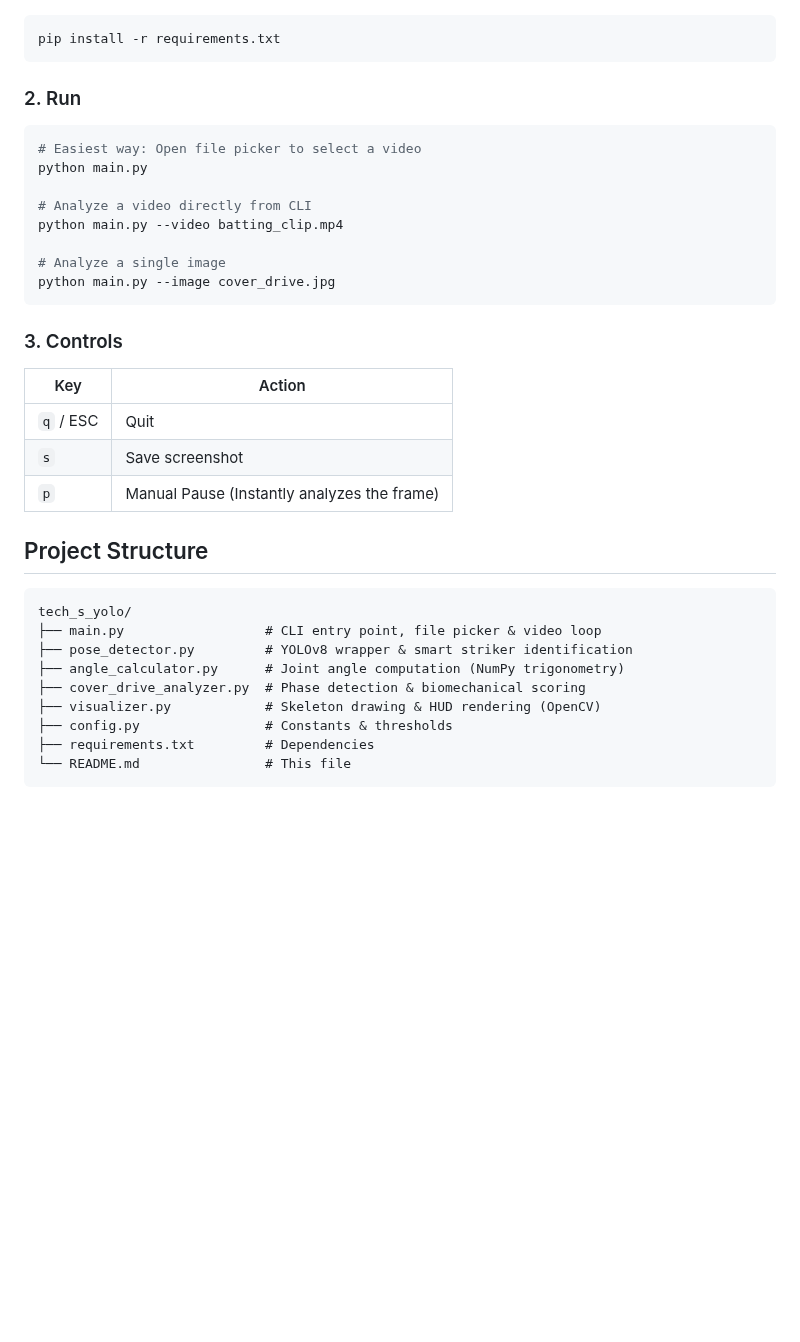
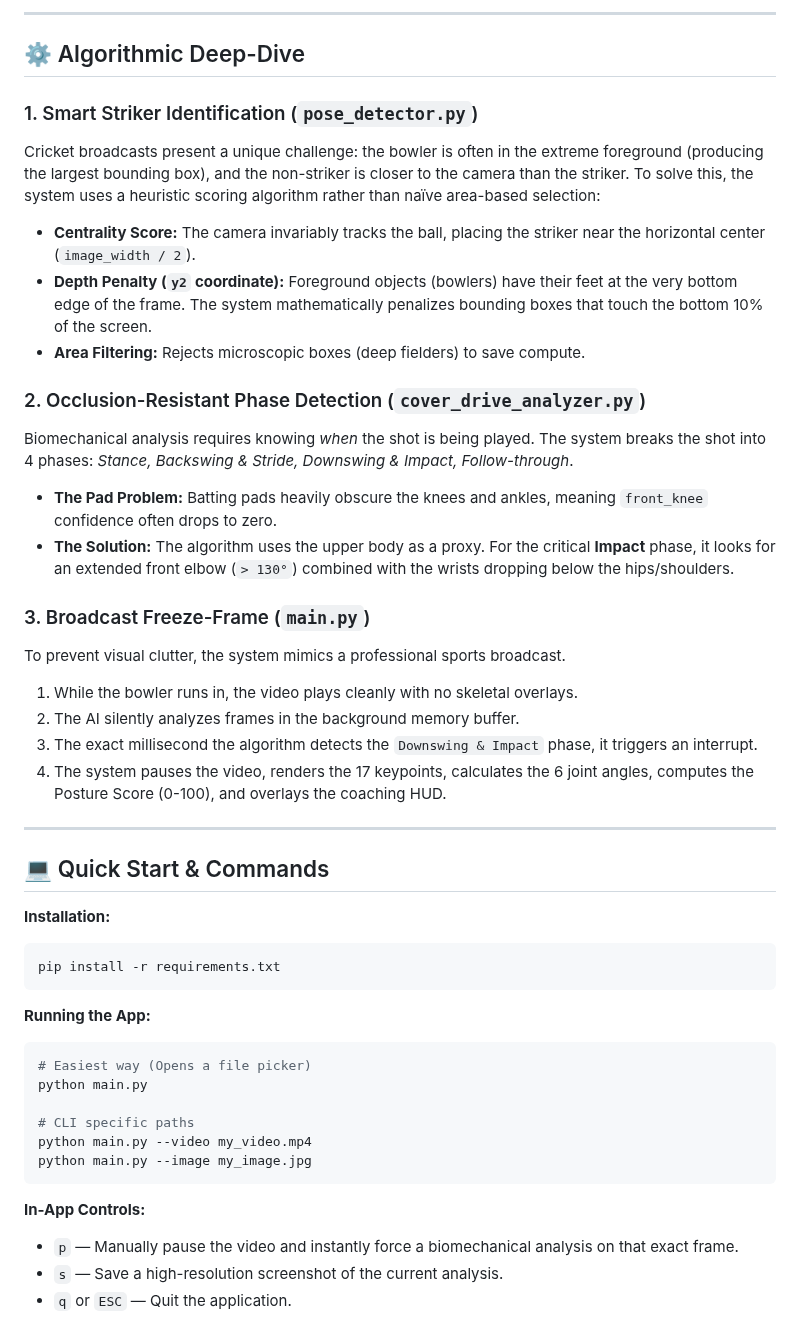
Before and after one commit to paulamartya25/cover_drive, a Markdown page: README.md, the part around one of its changes. Drawn GitHub-style; blank space fills up the shorter version.

````diff
--- a/README.md
+++ b/README.md
@@ -30,38 +42,46 @@ This project leverages three primary core libraries to achieve real-time biomech
+---
+
+## ⚙️ Algorithmic Deep-Dive
+
+### 1. Smart Striker Identification (`pose_detector.py`)
+Cricket broadcasts present a unique challenge: the bowler is often in the extreme foreground (producing the largest bounding box), and the non-striker is closer to the camera than the striker.
+To solve this, the system uses a heuristic scoring algorithm rather than naïve area-based selection:
+* **Centrality Score:** The camera invariably tracks the ball, placing the striker near the horizontal center (`image_width / 2`).
+* **Depth Penalty (`y2` coordinate):** Foreground objects (bowlers) have their feet at the very bottom edge of the frame. The system mathematically penalizes bounding boxes that touch the bottom 10% of the screen.
+* **Area Filtering:** Rejects microscopic boxes (deep fielders) to save compute.
+
+### 2. Occlusion-Resistant Phase Detection (`cover_drive_analyzer.py`)
+Biomechanical analysis requires knowing *when* the shot is being played. The system breaks the shot into 4 phases: *Stance, Backswing & Stride, Downswing & Impact, Follow-through*.
+* **The Pad Problem:** Batting pads heavily obscure the knees and ankles, meaning `front_knee` confidence often drops to zero.
+* **The Solution:** The algorithm uses the upper body as a proxy. For the critical **Impact** phase, it looks for an extended front elbow (`> 130°`) combined with the wrists dropping below the hips/shoulders.
+
+### 3. Broadcast Freeze-Frame (`main.py`)
+To prevent visual clutter, the system mimics a professional sports broadcast.
+1. While the bowler runs in, the video plays cleanly with no skeletal overlays.
+2. The AI silently analyzes frames in the background memory buffer.
+3. The exact millisecond the algorithm detects the `Downswing & Impact` phase, it triggers an interrupt.
+4. The system pauses the video, renders the 17 keypoints, calculates the 6 joint angles, computes the Posture Score (0-100), and overlays the coaching HUD.
+
+---
+
+## 💻 Quick Start & Commands
+
+**Installation:**
 ```bash
 pip install -r requirements.txt
 ```
 
-### 2. Run
-
+**Running the App:**
 ```bash
-# Easiest way: Open file picker to select a video
+# Easiest way (Opens a file picker)
 python main.py
 
-# Analyze a video directly from CLI
-python main.py --video batting_clip.mp4
-
-# Analyze a single image
-python main.py --image cover_drive.jpg
+# CLI specific paths
+python main.py --video my_video.mp4
+python main.py --image my_image.jpg
 ```
 
-### 3. Controls
-
-| Key       | Action                                      |
-|-----------|---------------------------------------------|
-| `q` / ESC | Quit                                        |
-| `s`       | Save screenshot                             |
-| `p`       | Manual Pause (Instantly analyzes the frame) |
-
-## Project Structure
-
-```text
-tech_s_yolo/
-├── main.py                  # CLI entry point, file picker & video loop
-├── pose_detector.py         # YOLOv8 wrapper & smart striker identification
-├── angle_calculator.py      # Joint angle computation (NumPy trigonometry)
-├── cover_drive_analyzer.py  # Phase detection & biomechanical scoring
-├── visualizer.py            # Skeleton drawing & HUD rendering (OpenCV)
-├── config.py                # Constants & thresholds
-├── requirements.txt         # Dependencies
-└── README.md                # This file
-```
+**In-App Controls:**
+* `p` — Manually pause the video and instantly force a biomechanical analysis on that exact frame.
+* `s` — Save a high-resolution screenshot of the current analysis.
+* `q` or `ESC` — Quit the application.
````
Also changed, not shown: other parts of README.md (+31 -19 lines), assets/demo1.png (added), assets/demo2.png (added), assets/demo3.png (added), assets/demo4.png (added), assets/demo5.png (added), 1 other file.
